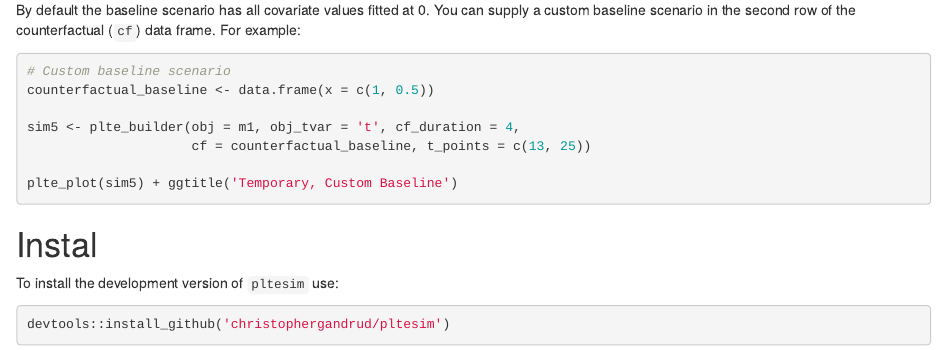
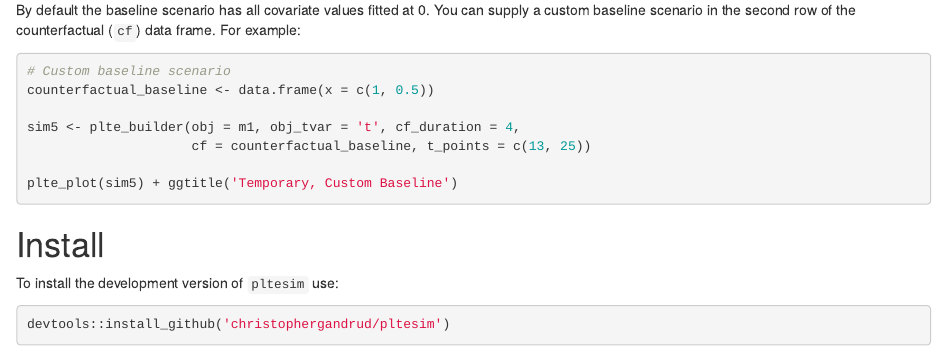
Before and after one commit to christophergandrud/pltesim, an R Markdown document (README.Rmd): the page in a window 1100 px wide, from 2330 px down. Rendered offline with R 4.5, knitr and Pandoc, with nearby package versions; the code chunks are not run, so their results and figures are left out; badge pictures from the web are left out.

Commit message:
Update README.Rmd

````diff
--- a/README.Rmd
+++ b/README.Rmd
@@ -117,7 +117,7 @@ plte_plot(sim5) + ggtitle('Temporary, Custom Baseline')
 ```
 
 
-# Instal
+# Install
 
 To install the development version of `pltesim` use:
 
````
